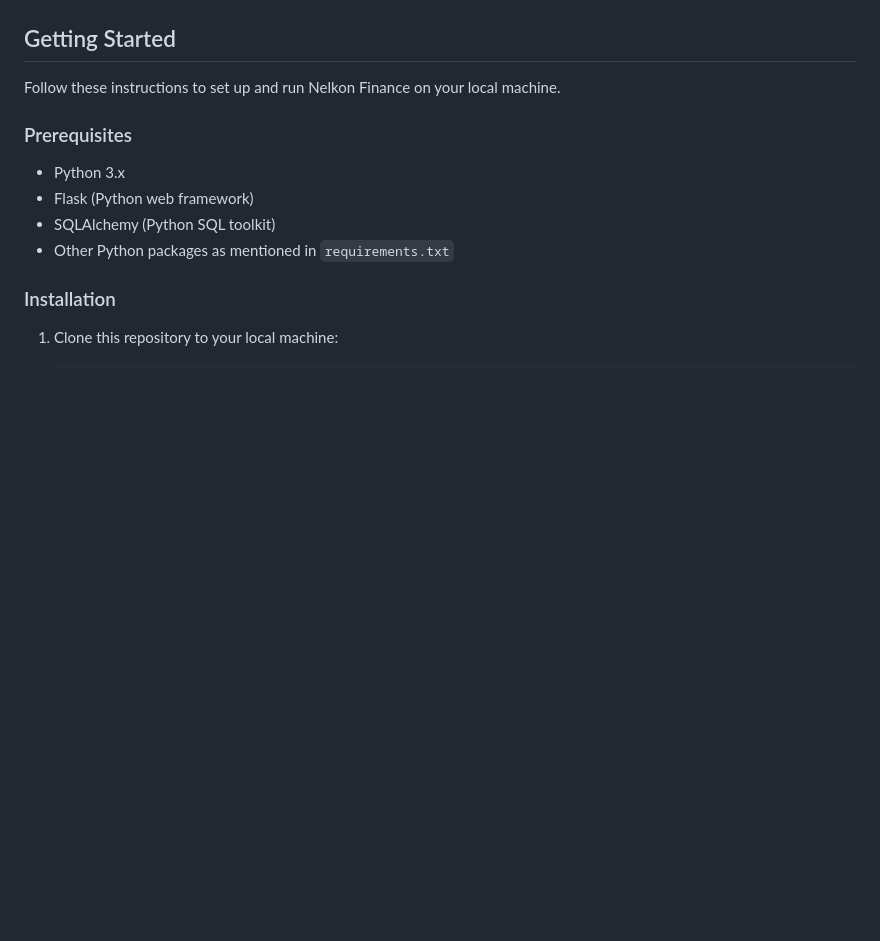
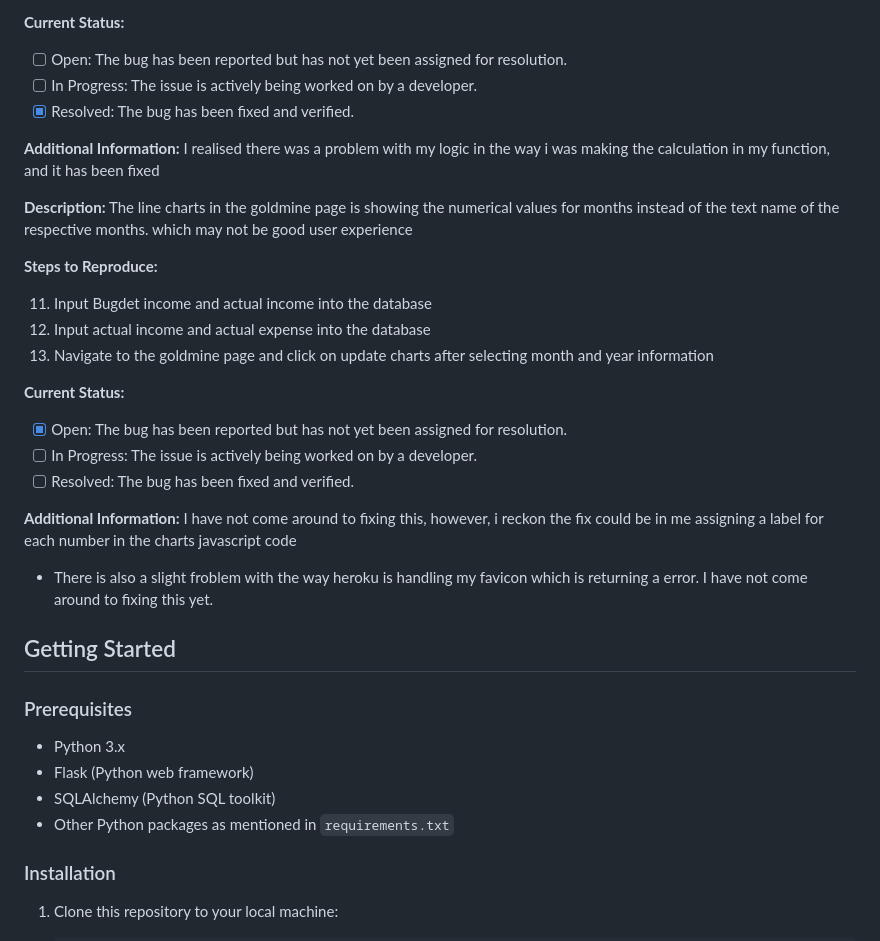
Before and after one commit to Nelkon01/Nelkon-Finance, a Markdown page: README.md, the part around one of its changes. GitHub-like rendering; blank space fills up the shorter version.

Commit message:
Update testing section of README.md

```diff
--- a/README.md
+++ b/README.md
@@ -826,7 +885,35 @@ at this time.
+**Current Status:**
+
+- [ ] Open: The bug has been reported but has not yet been assigned for resolution.
+- [ ] In Progress: The issue is actively being worked on by a developer.
+- [x] Resolved: The bug has been fixed and verified.
+
+**Additional Information:**
+I realised there was a problem with my logic in the way i was making the calculation in my function, and it has been fixed
+
+**Description:**
+The line charts in the goldmine page is showing the numerical values for months instead of the text name of the respective months. which may not be good user experience
+
+**Steps to Reproduce:**
+
+11. Input Bugdet income and actual income into the database
+2. Input actual income and actual expense into the database
+3. Navigate to the goldmine page and click on update charts after selecting month and year information
+
+
+**Current Status:**
+
+- [x] Open: The bug has been reported but has not yet been assigned for resolution.
+- [ ] In Progress: The issue is actively being worked on by a developer.
+- [ ] Resolved: The bug has been fixed and verified.
+
+**Additional Information:**
+I have not come around to fixing this, however, i reckon the fix could be in me assigning a label for each number in the charts javascript code
+
+- There is also a slight froblem with the way heroku is handling my favicon which is returning a error. I have not come around to fixing this yet.
+
 
 ## Getting Started
-
-Follow these instructions to set up and run Nelkon Finance on your local machine.
 
 ### Prerequisites
 
```
Also changed, not shown: other parts of README.md (+142 -83 lines).
